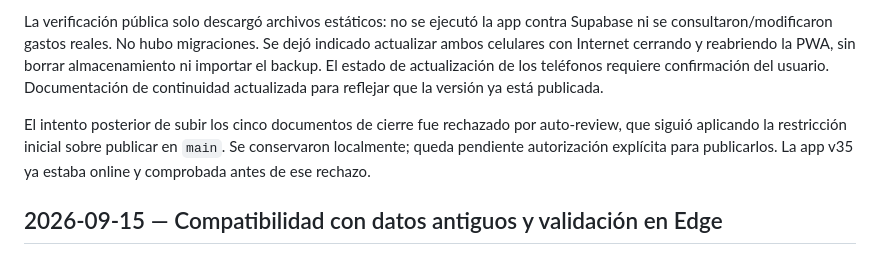
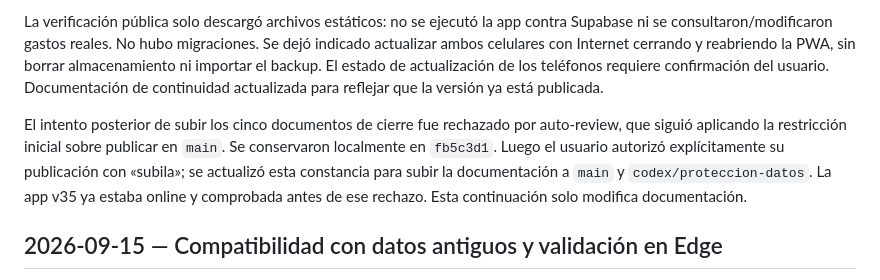
Before and after one commit to eze183/App-finanzas-hogare-as, a Markdown page: docs/session-summary.md, the part around the change. Drawn GitHub-style.

Commit message:
Registra autorizacion para publicar documentacion

```diff
--- a/docs/session-summary.md
+++ b/docs/session-summary.md
@@ -10,7 +10,7 @@ El usuario confirmó que exportó un backup desde la app y autorizó implementar
 
 La verificación pública solo descargó archivos estáticos: no se ejecutó la app contra Supabase ni se consultaron/modificaron gastos reales. No hubo migraciones. Se dejó indicado actualizar ambos celulares con Internet cerrando y reabriendo la PWA, sin borrar almacenamiento ni importar el backup. El estado de actualización de los teléfonos requiere confirmación del usuario. Documentación de continuidad actualizada para reflejar que la versión ya está publicada.
 
-El intento posterior de subir los cinco documentos de cierre fue rechazado por auto-review, que siguió aplicando la restricción inicial sobre publicar en `main`. Se conservaron localmente; queda pendiente autorización explícita para publicarlos. La app v35 ya estaba online y comprobada antes de ese rechazo.
+El intento posterior de subir los cinco documentos de cierre fue rechazado por auto-review, que siguió aplicando la restricción inicial sobre publicar en `main`. Se conservaron localmente en `fb5c3d1`. Luego el usuario autorizó explícitamente su publicación con «subila»; se actualizó esta constancia para subir la documentación a `main` y `codex/proteccion-datos`. La app v35 ya estaba online y comprobada antes de ese rechazo. Esta continuación solo modifica documentación.
 
 ## 2026-09-15 — Compatibilidad con datos antiguos y validación en Edge
 
```
Also changed, not shown: CODEX_CONTEXT.md (+1 -1 lines).
